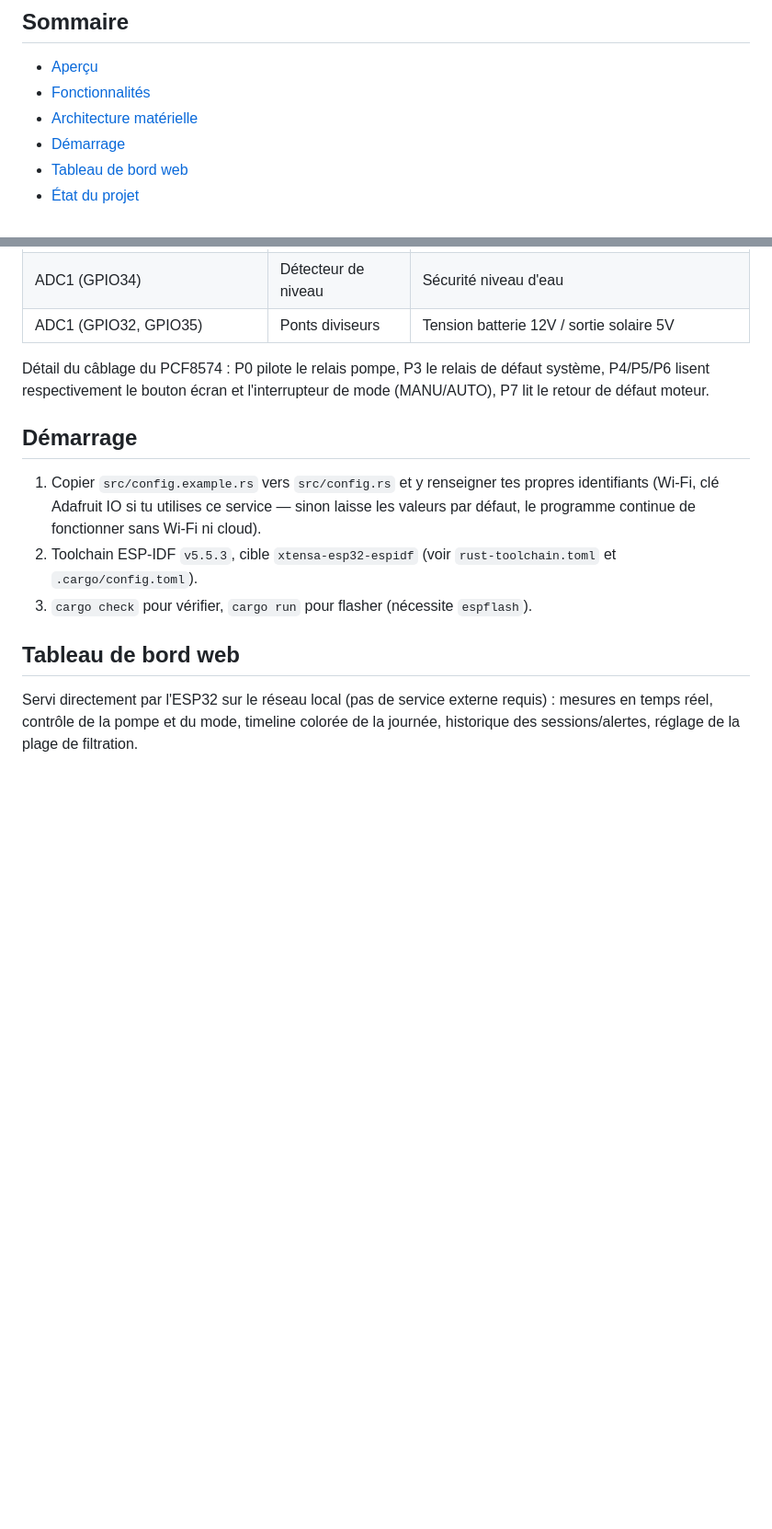
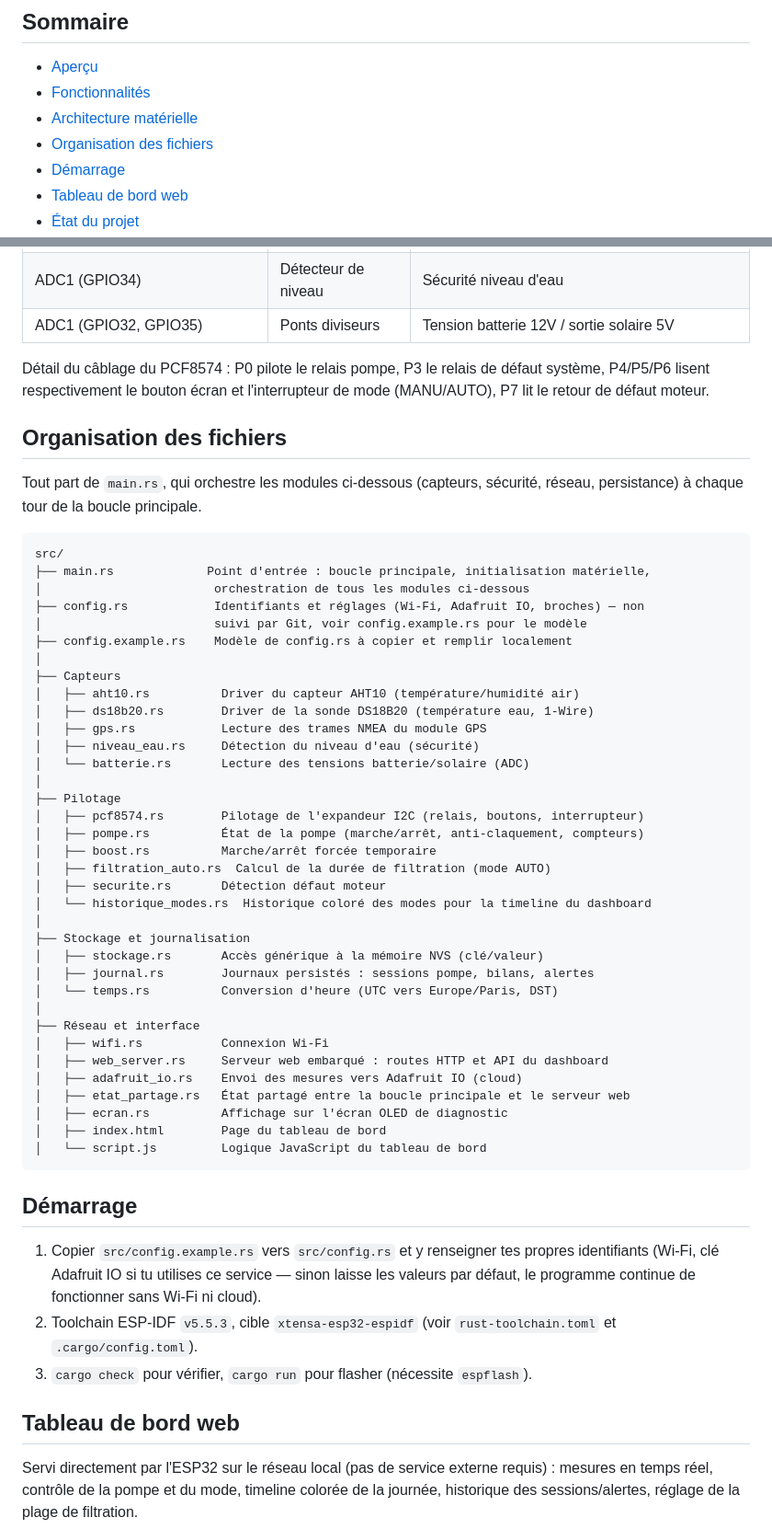
Before and after one commit to Phil-dav/piscine-domotique-esp32, a Markdown page: README.md, 2 parts joined by grey strips. Shown at 92% size. GitHub-like rendering; blank space fills up the shorter version.

Commit message:
README : ajoute un arbre de fichiers commenté
Section "Organisation des fichiers" regroupant les modules par rôle
(capteurs, pilotage, stockage/journalisation, réseau/interface), pour
donner une vue d'ensemble sans avoir à redessiner un schéma à chaque
changement.

````diff
--- a/README.md
+++ b/README.md
@@ -15,6 +15,7 @@ C++/PlatformIO de référence.
 - [Aperçu](#aperçu)
 - [Fonctionnalités](#fonctionnalités)
 - [Architecture matérielle](#architecture-matérielle)
+- [Organisation des fichiers](#organisation-des-fichiers)
 - [Démarrage](#démarrage)
 - [Tableau de bord web](#tableau-de-bord-web)
 - [État du projet](#état-du-projet)
@@ -73,6 +74,49 @@ Détail du câblage du PCF8574 : P0 pilote le relais pompe, P3 le relais de
 défaut système, P4/P5/P6 lisent respectivement le bouton écran et
 l'interrupteur de mode (MANU/AUTO), P7 lit le retour de défaut moteur.
 
+## Organisation des fichiers
+
+Tout part de `main.rs`, qui orchestre les modules ci-dessous (capteurs, sécurité,
+réseau, persistance) à chaque tour de la boucle principale.
+
+```text
+src/
+├── main.rs             Point d'entrée : boucle principale, initialisation matérielle,
+│                        orchestration de tous les modules ci-dessous
+├── config.rs            Identifiants et réglages (Wi-Fi, Adafruit IO, broches) — non
+│                        suivi par Git, voir config.example.rs pour le modèle
+├── config.example.rs    Modèle de config.rs à copier et remplir localement
+│
+├── Capteurs
+│   ├── aht10.rs          Driver du capteur AHT10 (température/humidité air)
+│   ├── ds18b20.rs        Driver de la sonde DS18B20 (température eau, 1-Wire)
+│   ├── gps.rs            Lecture des trames NMEA du module GPS
+│   ├── niveau_eau.rs     Détection du niveau d'eau (sécurité)
+│   └── batterie.rs       Lecture des tensions batterie/solaire (ADC)
+│
+├── Pilotage
+│   ├── pcf8574.rs        Pilotage de l'expandeur I2C (relais, boutons, interrupteur)
+│   ├── pompe.rs          État de la pompe (marche/arrêt, anti-claquement, compteurs)
+│   ├── boost.rs          Marche/arrêt forcée temporaire
+│   ├── filtration_auto.rs  Calcul de la durée de filtration (mode AUTO)
+│   ├── securite.rs       Détection défaut moteur
+│   └── historique_modes.rs  Historique coloré des modes pour la timeline du dashboard
+│
+├── Stockage et journalisation
+│   ├── stockage.rs       Accès générique à la mémoire NVS (clé/valeur)
+│   ├── journal.rs        Journaux persistés : sessions pompe, bilans, alertes
+│   └── temps.rs          Conversion d'heure (UTC vers Europe/Paris, DST)
+│
+├── Réseau et interface
+│   ├── wifi.rs           Connexion Wi-Fi
+│   ├── web_server.rs     Serveur web embarqué : routes HTTP et API du dashboard
+│   ├── adafruit_io.rs    Envoi des mesures vers Adafruit IO (cloud)
+│   ├── etat_partage.rs   État partagé entre la boucle principale et le serveur web
+│   ├── ecran.rs          Affichage sur l'écran OLED de diagnostic
+│   ├── index.html        Page du tableau de bord
+│   └── script.js         Logique JavaScript du tableau de bord
+```
+
 ## Démarrage
 
 1. Copier `src/config.example.rs` vers `src/config.rs` et y renseigner tes
````
